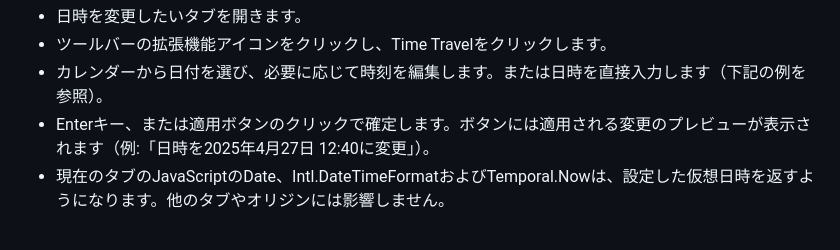
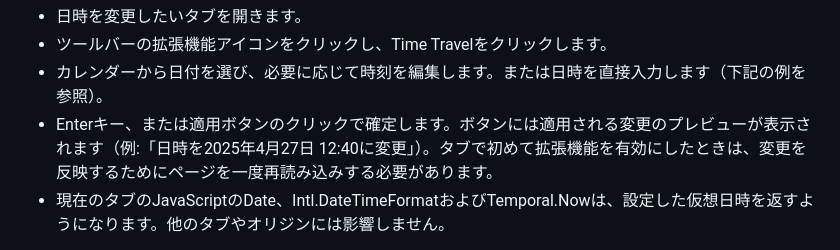
Before and after one commit to cpulvermacher/time-travel, a Markdown page: messages/store_copy_cws.ja.md, the part around the change. Drawn GitHub-style.

```diff
--- a/messages/store_copy_cws.ja.md
+++ b/messages/store_copy_cws.ja.md
@@ -14,7 +14,7 @@
 - 日時を変更したいタブを開きます。
 - ツールバーの拡張機能アイコンをクリックし、Time Travelをクリックします。
 - カレンダーから日付を選び、必要に応じて時刻を編集します。または日時を直接入力します（下記の例を参照）。
-- Enterキー、または適用ボタンのクリックで確定します。ボタンには適用される変更のプレビューが表示されます（例:「日時を2025年4月27日 12:40に変更」）。
+- Enterキー、または適用ボタンのクリックで確定します。ボタンには適用される変更のプレビューが表示されます（例:「日時を2025年4月27日 12:40に変更」）。タブで初めて拡張機能を有効にしたときは、変更を反映するためにページを一度再読み込みする必要があります。
 - 現在のタブのJavaScriptのDate、Intl.DateTimeFormatおよびTemporal.Nowは、設定した仮想日時を返すようになります。他のタブやオリジンには影響しません。
 
 システム時刻に戻すには、拡張機能のアイコンをクリックして「仮想JavaScript日時」のトグルをオフにするか、入力欄を空にしてEnterキーを押します。
```
Also changed, not shown: messages/store_copy_cws.de.md (+1 -1 lines), messages/store_copy_cws.fr.md (+1 -1 lines).
